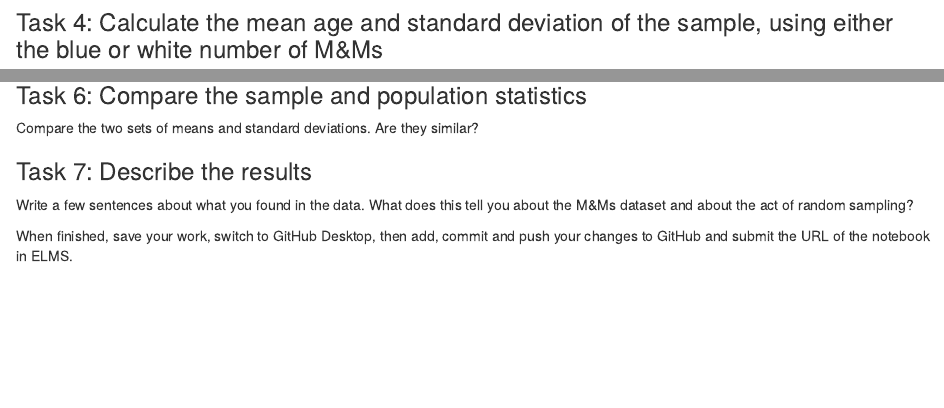
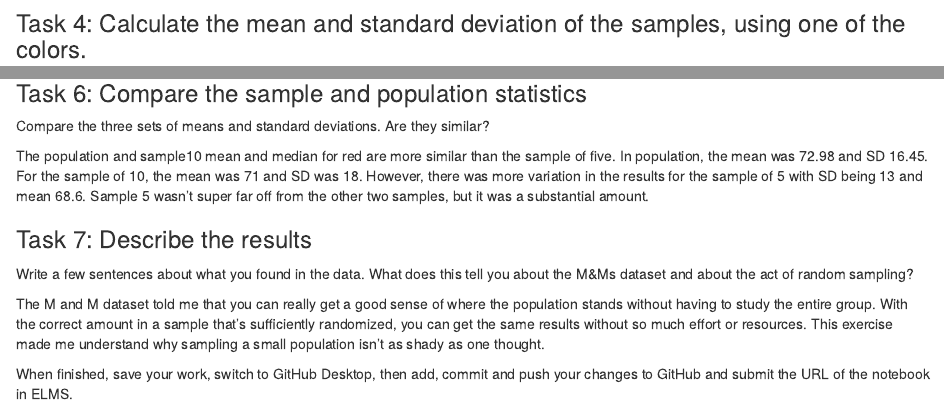
Before and after one commit to stelliCQ/JOUR405_SSCQ, an R Markdown document (homework/HW7_MandMs.Rmd): the page in a window 1100 px wide, from 290 px down before the commit and from 1010 px down after it, so that both start at the same text, and a second part further down, joined at a grey line. Rendered offline with R 4.5, knitr and Pandoc, with nearby package versions; some code elsewhere in the file could not run offline.

Commit message:
Update HW7_MandMs.Rmd

````diff
--- a/homework/HW7_MandMs.Rmd
+++ b/homework/HW7_MandMs.Rmd
@@ -13,0 +31,3 @@
+### Task 4: Calculate the mean and standard deviation of the samples, using one of the colors.
+
+```{r}
@@ -14,3 +39,2 @@
 
 
-### Task 4: Calculate the mean age and standard deviation of the sample, using either the blue or white number of M&Ms
@@ -21,11 +48,25 @@
 
 ### Task 6: Compare the sample and population statistics
 
-Compare the two sets of means and standard deviations. Are they similar?
+Compare the three sets of means and standard deviations. Are they similar?
+
+The population and sample10 mean and median for red are more similar than the sample of
+five. In population, the mean was 72.98 and SD 16.45. For the sample of 10, the mean
+was 71 and SD was 18. However, there was more variation in the results for the
+sample of 5 with SD being 13 and mean 68.6. Sample 5 wasn't super far off from the
+other two samples, but it was a substantial amount.
+
 
 ### Task 7: Describe the results
 
 Write a few sentences about what you found in the data. What does this tell you about the M&Ms dataset and about the act of random sampling?
 
+The M and M dataset told me that you can really get a good sense of where the
+population stands without having to study the entire group. With the correct
+amount in a sample that's sufficiently randomized, you can get the same results
+without so much effort or resources. This exercise made me understand why sampling a small
+population isn't as shady as one thought.
+
+
 
 When finished, save your work, switch to GitHub Desktop, then add, commit and push your changes to GitHub and submit the URL of the notebook in ELMS.
````
Also changed, not shown: homework/HW7_MandMs.Rmd (29 more changed lines).
